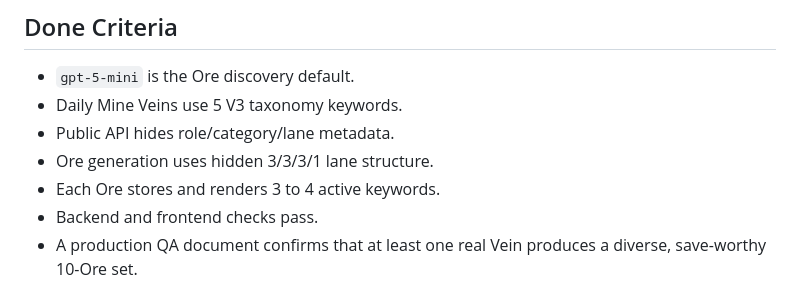
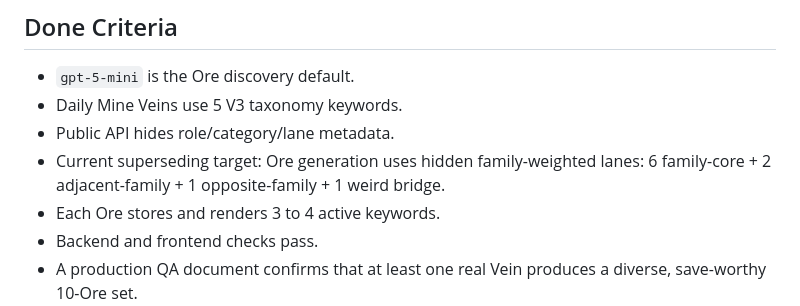
Before and after one commit to ming2tofu33/Idea-Mine, a Markdown page: docs/plans/2026-05-12-daily-mine-taxonomy-implementation.md, the part around the change. Drawn GitHub-style.

Commit message:
docs: update superseded lane done criteria

```diff
--- a/docs/plans/2026-05-12-daily-mine-taxonomy-implementation.md
+++ b/docs/plans/2026-05-12-daily-mine-taxonomy-implementation.md
@@ -748,7 +748,7 @@ git commit -m "docs: record daily mine taxonomy qa"
 - `gpt-5-mini` is the Ore discovery default.
 - Daily Mine Veins use 5 V3 taxonomy keywords.
 - Public API hides role/category/lane metadata.
-- Ore generation uses hidden 3/3/3/1 lane structure.
+- Current superseding target: Ore generation uses hidden family-weighted lanes: 6 family-core + 2 adjacent-family + 1 opposite-family + 1 weird bridge.
 - Each Ore stores and renders 3 to 4 active keywords.
 - Backend and frontend checks pass.
 - A production QA document confirms that at least one real Vein produces a diverse, save-worthy 10-Ore set.
```
